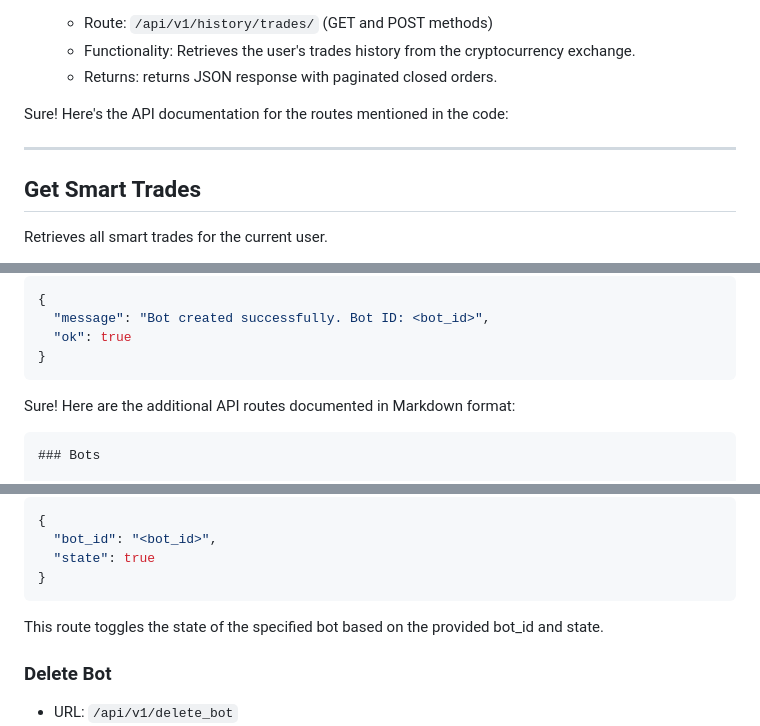
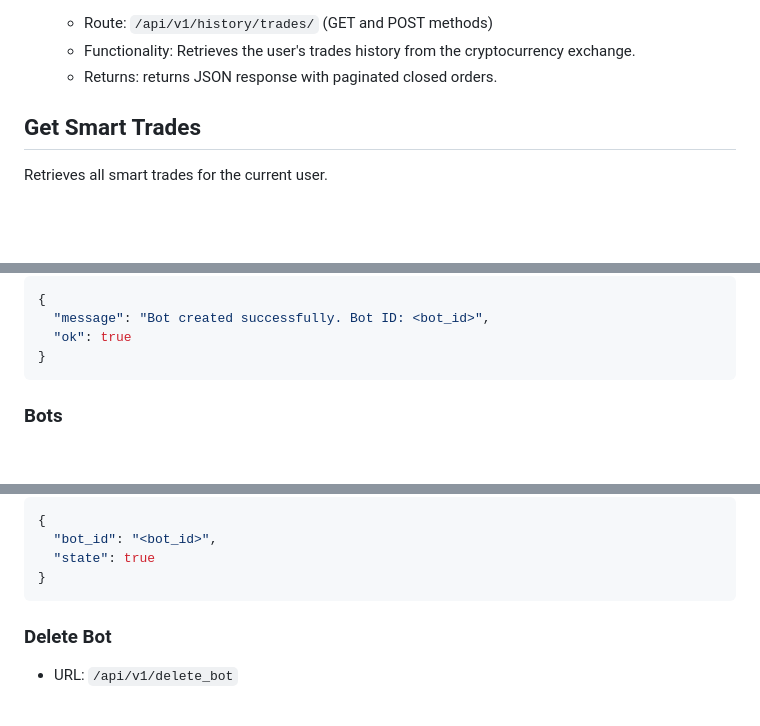
Before and after one commit to MahmoudBL83/coinex, a Markdown page: README.md, 3 parts joined by grey strips. Rendered like a GitHub page; blank space fills up the shorter version.

````diff
--- a/README.md
+++ b/README.md
@@ -197,9 +197,7 @@
    - Functionality: Retrieves the user's trades history from the cryptocurrency exchange.
    - Returns: returns JSON response with paginated closed orders.
 
-Sure! Here's the API documentation for the routes mentioned in the code:
 
----
 
 ## Get Smart Trades
 
@@ -475,9 +472,7 @@ I apologize for the misunderstanding. Here's the updated Markdown document with
 }
 ```
 
-Sure! Here are the additional API routes documented in Markdown format:
 
-```markdown
 ### Bots
 
 - URL: `/bots/`
@@ -533,7 +528,6 @@ This route renders the 'bots_create.html' template, passing along the pairs, not
 }
 ```
 
-This route toggles the state of the specified bot based on the provided bot_id and state.
 
 ### Delete Bot
 
````
Also changed, not shown: other parts of README.md (+0 -1 lines).
